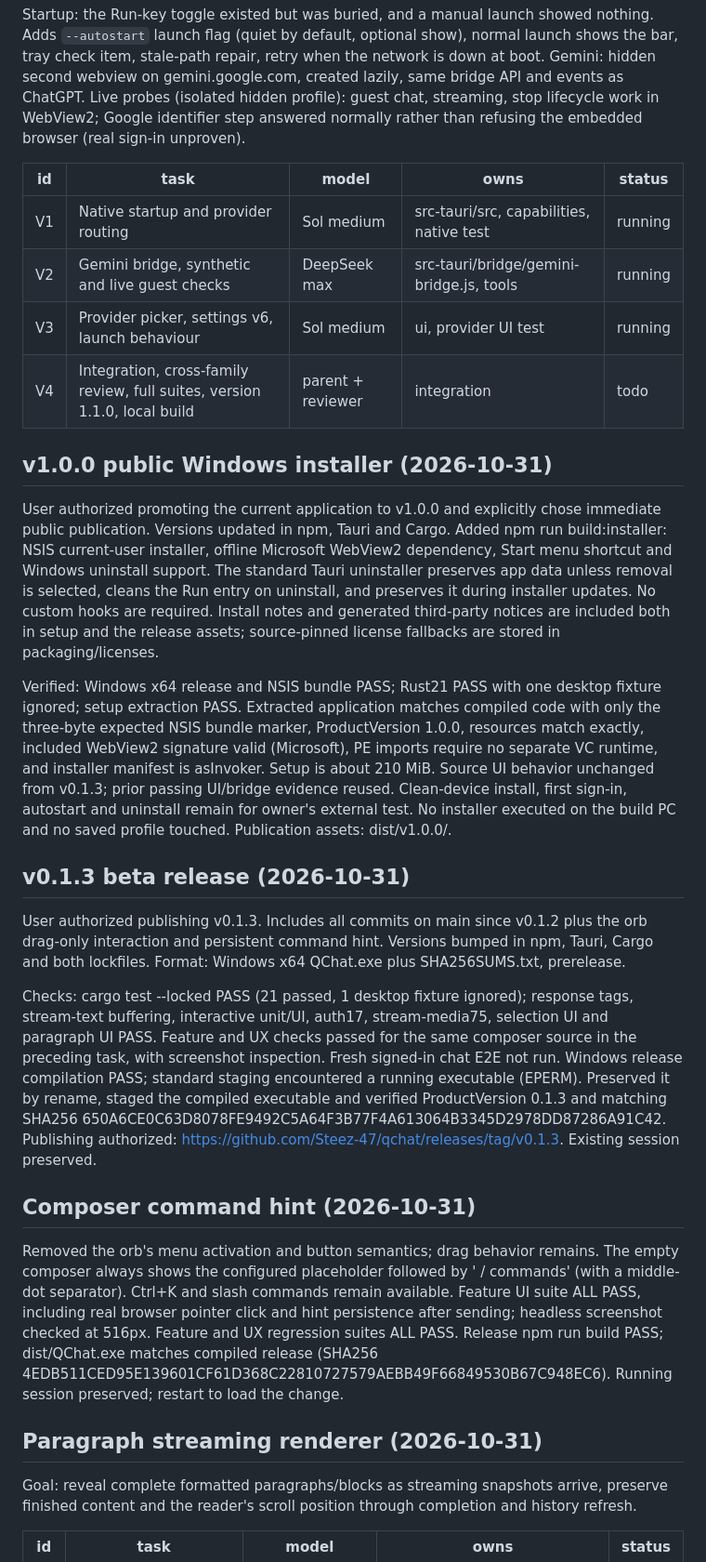
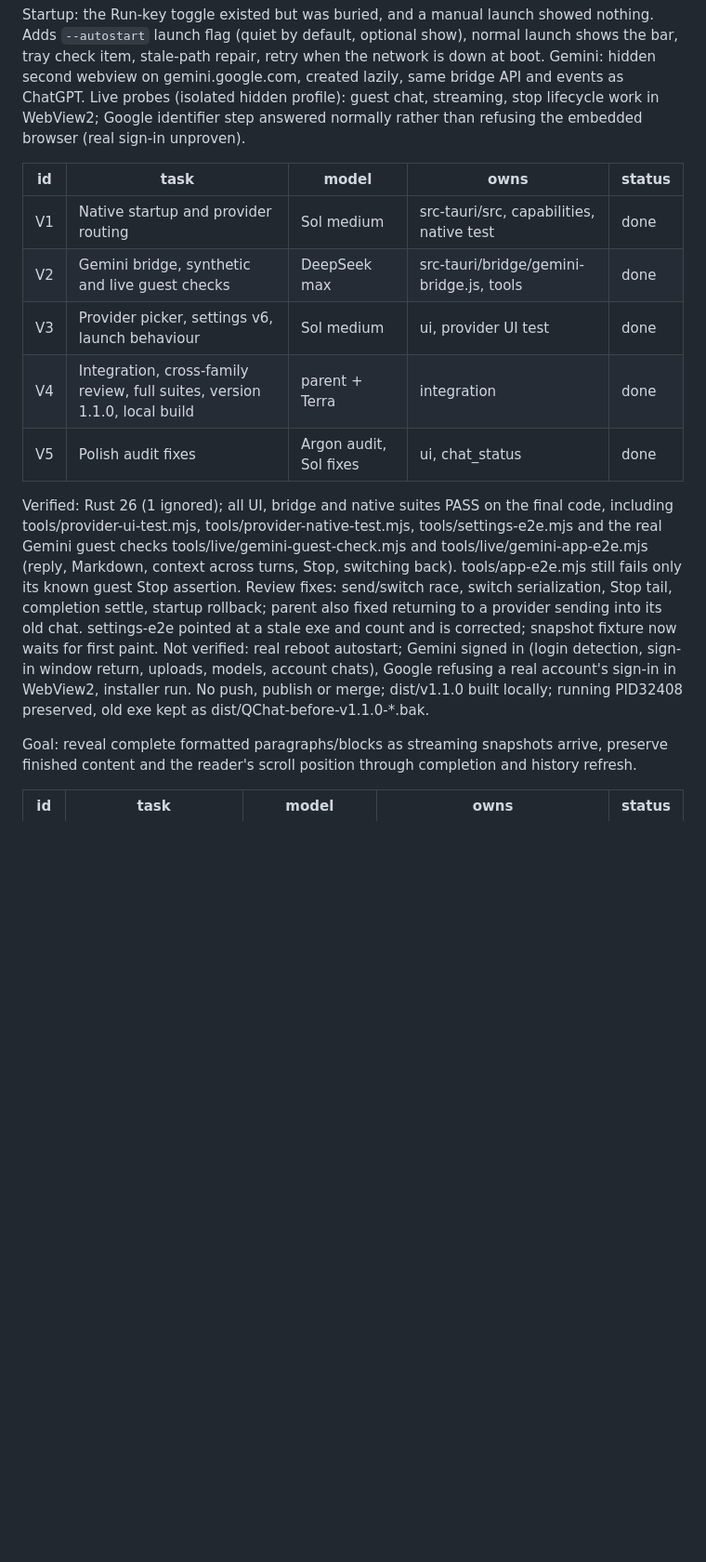
Before and after one commit to Steez-47/qchat, a Markdown page: .agents/PLAN.md, the part around the change. Shown at 93% size. Rendered like a GitHub page; blank space fills up the shorter version.

Commit message:
Record v1.1 verification and remaining checks
Co-Authored-By: Claude Opus 5.5 <noreply@anthropic.com>

```diff
--- a/.agents/PLAN.md
+++ b/.agents/PLAN.md
@@ -7,28 +7,14 @@ Gemini: hidden second webview on gemini.google.com, created lazily, same bridge
 
 | id | task | model | owns | status |
 |---|---|---|---|---|
-| V1 | Native startup and provider routing | Sol medium | src-tauri/src, capabilities, native test | running |
-| V2 | Gemini bridge, synthetic and live guest checks | DeepSeek max | src-tauri/bridge/gemini-bridge.js, tools | running |
-| V3 | Provider picker, settings v6, launch behaviour | Sol medium | ui, provider UI test | running |
-| V4 | Integration, cross-family review, full suites, version 1.1.0, local build | parent + reviewer | integration | todo |
+| V1 | Native startup and provider routing | Sol medium | src-tauri/src, capabilities, native test | done |
+| V2 | Gemini bridge, synthetic and live guest checks | DeepSeek max | src-tauri/bridge/gemini-bridge.js, tools | done |
+| V3 | Provider picker, settings v6, launch behaviour | Sol medium | ui, provider UI test | done |
+| V4 | Integration, cross-family review, full suites, version 1.1.0, local build | parent + Terra | integration | done |
+| V5 | Polish audit fixes | Argon audit, Sol fixes | ui, chat_status | done |
 
-## v1.0.0 public Windows installer (2026-10-31)
-
-User authorized promoting the current application to v1.0.0 and explicitly chose immediate public publication. Versions updated in npm, Tauri and Cargo. Added npm run build:installer: NSIS current-user installer, offline Microsoft WebView2 dependency, Start menu shortcut and Windows uninstall support. The standard Tauri uninstaller preserves app data unless removal is selected, cleans the Run entry on uninstall, and preserves it during installer updates. No custom hooks are required. Install notes and generated third-party notices are included both in setup and the release assets; source-pinned license fallbacks are stored in packaging/licenses.
-
-Verified: Windows x64 release and NSIS bundle PASS; Rust21 PASS with one desktop fixture ignored; setup extraction PASS. Extracted application matches compiled code with only the three-byte expected NSIS bundle marker, ProductVersion 1.0.0, resources match exactly, included WebView2 signature valid (Microsoft), PE imports require no separate VC runtime, and installer manifest is asInvoker. Setup is about 210 MiB. Source UI behavior unchanged from v0.1.3; prior passing UI/bridge evidence reused. Clean-device install, first sign-in, autostart and uninstall remain for owner's external test. No installer executed on the build PC and no saved profile touched. Publication assets: dist/v1.0.0/.
-
-## v0.1.3 beta release (2026-10-31)
-
-User authorized publishing v0.1.3. Includes all commits on main since v0.1.2 plus the orb drag-only interaction and persistent command hint. Versions bumped in npm, Tauri, Cargo and both lockfiles. Format: Windows x64 QChat.exe plus SHA256SUMS.txt, prerelease.
-
-Checks: cargo test --locked PASS (21 passed, 1 desktop fixture ignored); response tags, stream-text buffering, interactive unit/UI, auth17, stream-media75, selection UI and paragraph UI PASS. Feature and UX checks passed for the same composer source in the preceding task, with screenshot inspection. Fresh signed-in chat E2E not run. Windows release compilation PASS; standard staging encountered a running executable (EPERM). Preserved it by rename, staged the compiled executable and verified ProductVersion 0.1.3 and matching SHA256 650A6CE0C63D8078FE9492C5A64F3B77F4A613064B3345D2978DD87286A91C42. Publishing authorized: https://github.com/Steez-47/qchat/releases/tag/v0.1.3. Existing session preserved.
-
-## Composer command hint (2026-10-31)
-
-Removed the orb's menu activation and button semantics; drag behavior remains. The empty composer always shows the configured placeholder followed by ' / commands' (with a middle-dot separator). Ctrl+K and slash commands remain available. Feature UI suite ALL PASS, including real browser pointer click and hint persistence after sending; headless screenshot checked at 516px. Feature and UX regression suites ALL PASS. Release npm run build PASS; dist/QChat.exe matches compiled release (SHA256 4EDB511CED95E139601CF61D368C22810727579AEBB49F66849530B67C948EC6). Running session preserved; restart to load the change.
-
-## Paragraph streaming renderer (2026-10-31)
+Verified: Rust 26 (1 ignored); all UI, bridge and native suites PASS on the final code, including tools/provider-ui-test.mjs, tools/provider-native-test.mjs, tools/settings-e2e.mjs and the real Gemini guest checks tools/live/gemini-guest-check.mjs and tools/live/gemini-app-e2e.mjs (reply, Markdown, context across turns, Stop, switching back). tools/app-e2e.mjs still fails only its known guest Stop assertion. Review fixes: send/switch race, switch serialization, Stop tail, completion settle, startup rollback; parent also fixed returning to a provider sending into its old chat. settings-e2e pointed at a stale exe and count and is corrected; snapshot fixture now waits for first paint.
+Not verified: real reboot autostart; Gemini signed in (login detection, sign-in window return, uploads, models, account chats), Google refusing a real account's sign-in in WebView2, installer run. No push, publish or merge; dist/v1.1.0 built locally; running PID32408 preserved, old exe kept as dist/QChat-before-v1.1.0-*.bak.
 
 Goal: reveal complete formatted paragraphs/blocks as streaming snapshots arrive, preserve finished content and the reader's scroll position through completion and history refresh.
 
```
Also changed, not shown: .agents/LEDGER.md (+6 -0 lines).
